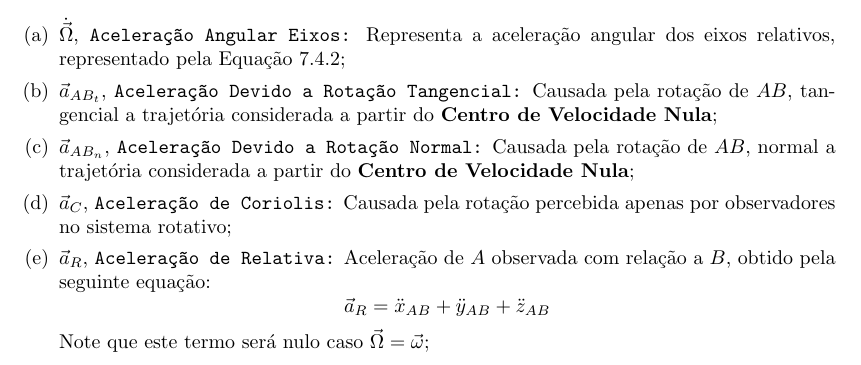
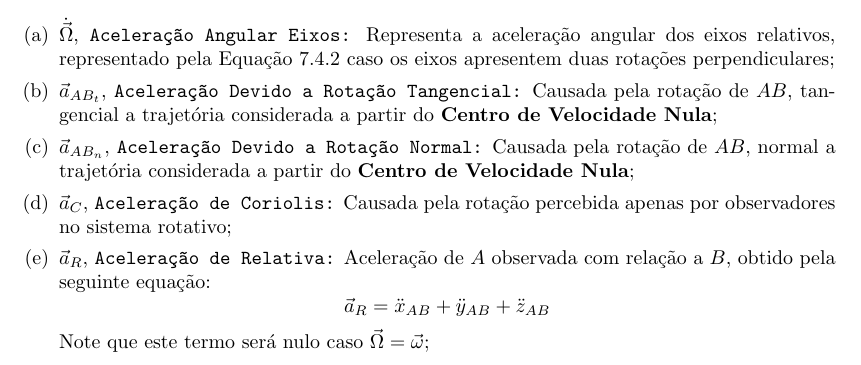
Before and after one commit to tr0fin0/classes_unicamp, a LaTeX document (em404/em404.tex): part of page 29 of 37, cut so that both start at the same text. Compiled offline with pdfLaTeX.

Commit message:
:pencil2: add explanation

```diff
--- a/em404/em404.tex
+++ b/em404/em404.tex
@@ -1615,7 +1615,7 @@
                         \end{equation}
                     Onde:
                         \begin{enumerate}[rightmargin = \leftmargin]
-                            \item $\dot{\vec{\Omega}}$, \texttt{Aceleração Angular Eixos:} Representa a aceleração angular dos eixos relativos, representado pela Equação \ref{eq.angularAceleration};
+                            \item $\dot{\vec{\Omega}}$, \texttt{Aceleração Angular Eixos:} Representa a aceleração angular dos eixos relativos, representado pela Equação \ref{eq.angularAceleration} caso os eixos apresentem duas rotações perpendiculares;
 
                             \item $\vec{a}_{AB_{t}}$, \texttt{Aceleração Devido a Rotação Tangencial:} Causada pela rotação de $AB$, tangencial a trajetória considerada a partir do \textbf{Centro de Velocidade Nula};
 
```
